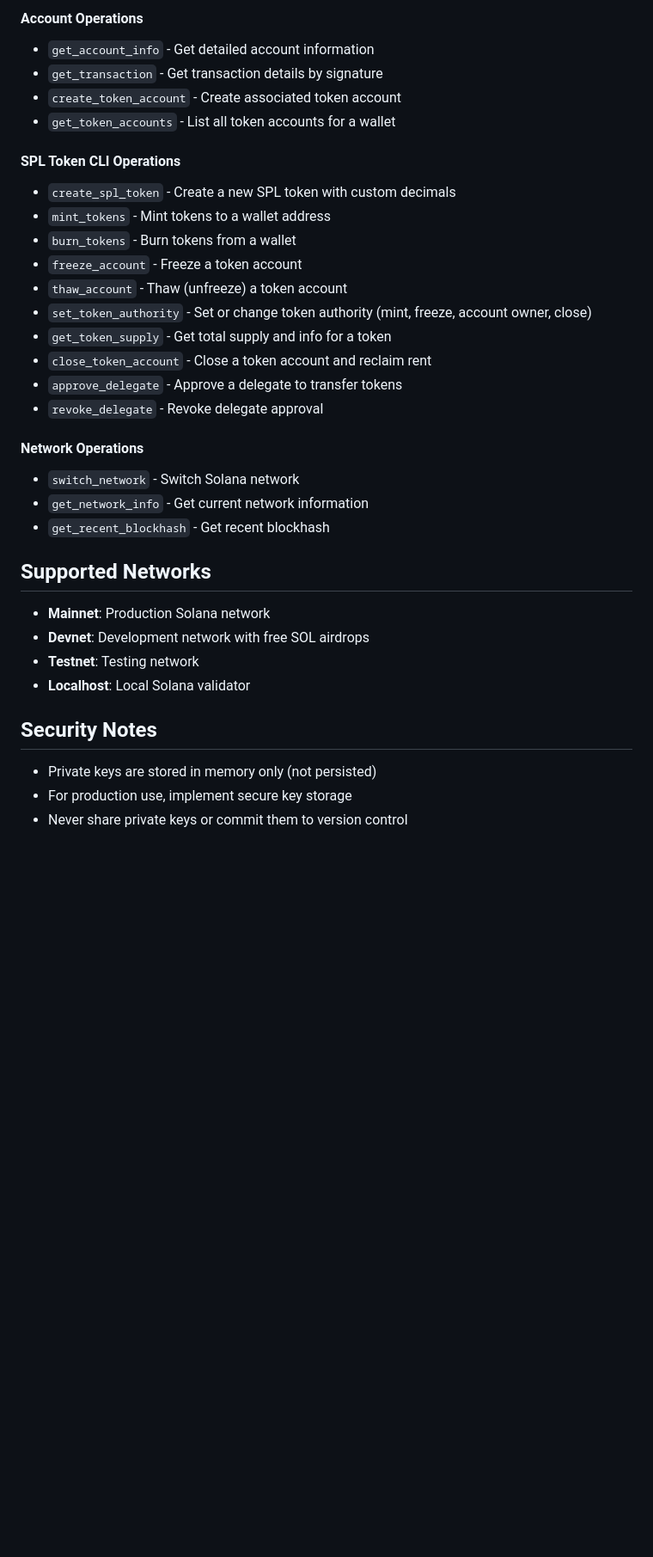
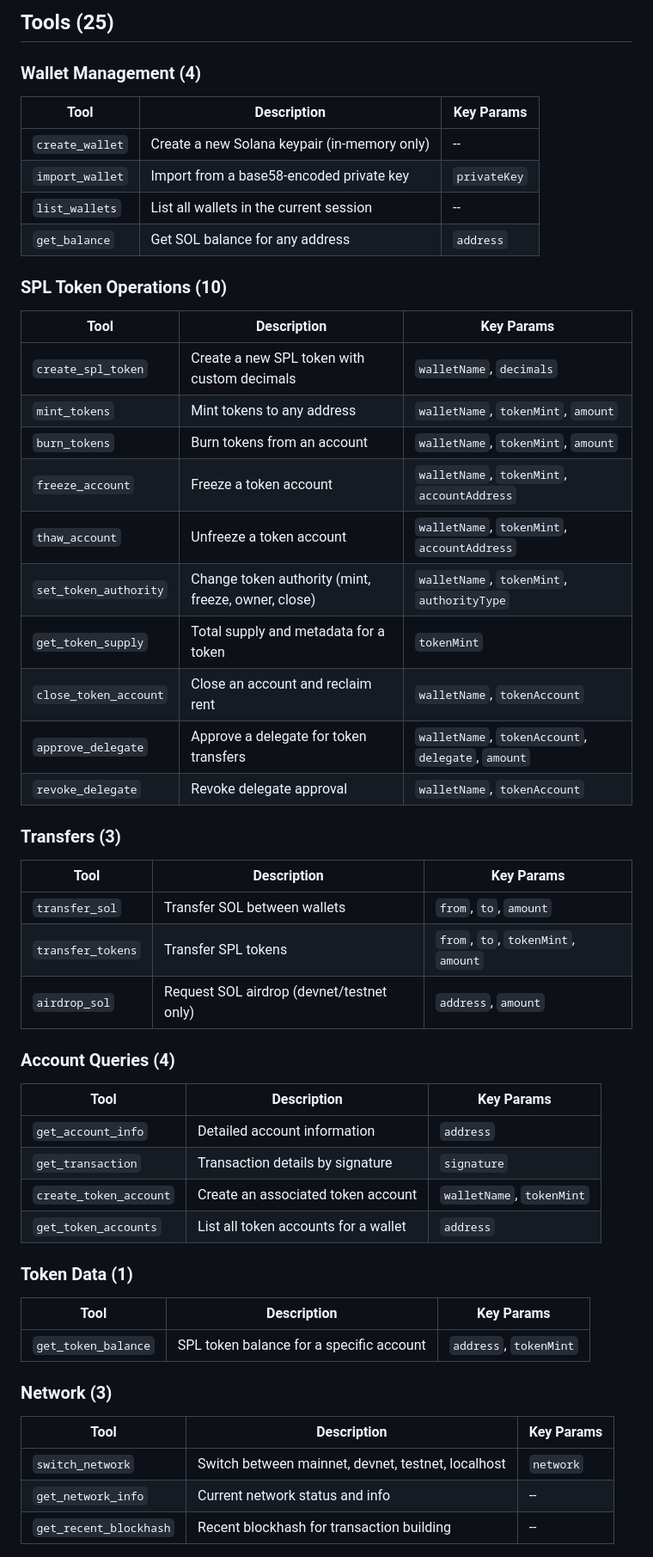
Before and after one commit to ExpertVagabond/solana-mcp-server, a Markdown page: README.md, the part around one of its changes. Shown at 86% size. Drawn GitHub-style; blank space fills up the shorter version.

```diff
--- a/README.md
+++ b/README.md
@@ -67,36 +42,58 @@ npm start
 
-#### Account Operations
-- `get_account_info` - Get detailed account information
-- `get_transaction` - Get transaction details by signature
-- `create_token_account` - Create associated token account
-- `get_token_accounts` - List all token accounts for a wallet
+## Tools (25)
 
-#### SPL Token CLI Operations
-- `create_spl_token` - Create a new SPL token with custom decimals
-- `mint_tokens` - Mint tokens to a wallet address
-- `burn_tokens` - Burn tokens from a wallet
-- `freeze_account` - Freeze a token account
-- `thaw_account` - Thaw (unfreeze) a token account
-- `set_token_authority` - Set or change token authority (mint, freeze, account owner, close)
-- `get_token_supply` - Get total supply and info for a token
-- `close_token_account` - Close a token account and reclaim rent
-- `approve_delegate` - Approve a delegate to transfer tokens
-- `revoke_delegate` - Revoke delegate approval
+### Wallet Management (4)
 
-#### Network Operations
-- `switch_network` - Switch Solana network
-- `get_network_info` - Get current network information
-- `get_recent_blockhash` - Get recent blockhash
+| Tool | Description | Key Params |
+|------|-------------|------------|
+| `create_wallet` | Create a new Solana keypair (in-memory only) | -- |
+| `import_wallet` | Import from a base58-encoded private key | `privateKey` |
+| `list_wallets` | List all wallets in the current session | -- |
+| `get_balance` | Get SOL balance for any address | `address` |
 
-## Supported Networks
+### SPL Token Operations (10)
 
-- **Mainnet**: Production Solana network
-- **Devnet**: Development network with free SOL airdrops
-- **Testnet**: Testing network
-- **Localhost**: Local Solana validator
+| Tool | Description | Key Params |
+|------|-------------|------------|
+| `create_spl_token` | Create a new SPL token with custom decimals | `walletName`, `decimals` |
+| `mint_tokens` | Mint tokens to any address | `walletName`, `tokenMint`, `amount` |
+| `burn_tokens` | Burn tokens from an account | `walletName`, `tokenMint`, `amount` |
+| `freeze_account` | Freeze a token account | `walletName`, `tokenMint`, `accountAddress` |
+| `thaw_account` | Unfreeze a token account | `walletName`, `tokenMint`, `accountAddress` |
+| `set_token_authority` | Change token authority (mint, freeze, owner, close) | `walletName`, `tokenMint`, `authorityType` |
+| `get_token_supply` | Total supply and metadata for a token | `tokenMint` |
+| `close_token_account` | Close an account and reclaim rent | `walletName`, `tokenAccount` |
+| `approve_delegate` | Approve a delegate for token transfers | `walletName`, `tokenAccount`, `delegate`, `amount` |
+| `revoke_delegate` | Revoke delegate approval | `walletName`, `tokenAccount` |
 
-## Security Notes
+### Transfers (3)
 
-- Private keys are stored in memory only (not persisted)
-- For production use, implement secure key storage
-- Never share private keys or commit them to version control
+| Tool | Description | Key Params |
+|------|-------------|------------|
+| `transfer_sol` | Transfer SOL between wallets | `from`, `to`, `amount` |
+| `transfer_tokens` | Transfer SPL tokens | `from`, `to`, `tokenMint`, `amount` |
+| `airdrop_sol` | Request SOL airdrop (devnet/testnet only) | `address`, `amount` |
+
+### Account Queries (4)
+
+| Tool | Description | Key Params |
+|------|-------------|------------|
+| `get_account_info` | Detailed account information | `address` |
+| `get_transaction` | Transaction details by signature | `signature` |
+| `create_token_account` | Create an associated token account | `walletName`, `tokenMint` |
+| `get_token_accounts` | List all token accounts for a wallet | `address` |
+
+### Token Data (1)
+
+| Tool | Description | Key Params |
+|------|-------------|------------|
+| `get_token_balance` | SPL token balance for a specific account | `address`, `tokenMint` |
+
+### Network (3)
+
+| Tool | Description | Key Params |
+|------|-------------|------------|
+| `switch_network` | Switch between mainnet, devnet, testnet, localhost | `network` |
+| `get_network_info` | Current network status and info | -- |
+| `get_recent_blockhash` | Recent blockhash for transaction building | -- |
+
```
Also changed, not shown: other parts of README.md (+61 -188 lines).
